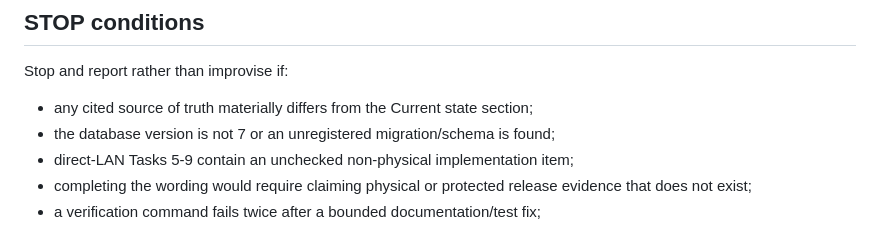
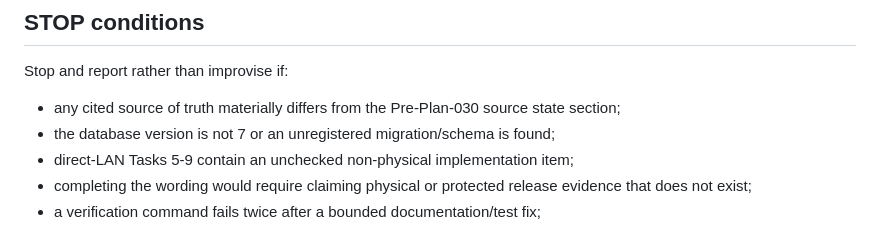
Before and after one commit to incmak/phone-sync, a Markdown page: advisor-plans/030-reconcile-root-agent-guidance.md, the part around the change. GitHub-like rendering.

Commit message:
docs: align plan 030 cross-reference

```diff
--- a/advisor-plans/030-reconcile-root-agent-guidance.md
+++ b/advisor-plans/030-reconcile-root-agent-guidance.md
@@ -207,7 +207,7 @@ Record its `APPROVE` verdict at
 
 Stop and report rather than improvise if:
 
-- any cited source of truth materially differs from the Current state section;
+- any cited source of truth materially differs from the Pre-Plan-030 source state section;
 - the database version is not 7 or an unregistered migration/schema is found;
 - direct-LAN Tasks 5-9 contain an unchecked non-physical implementation item;
 - completing the wording would require claiming physical or protected release
```
